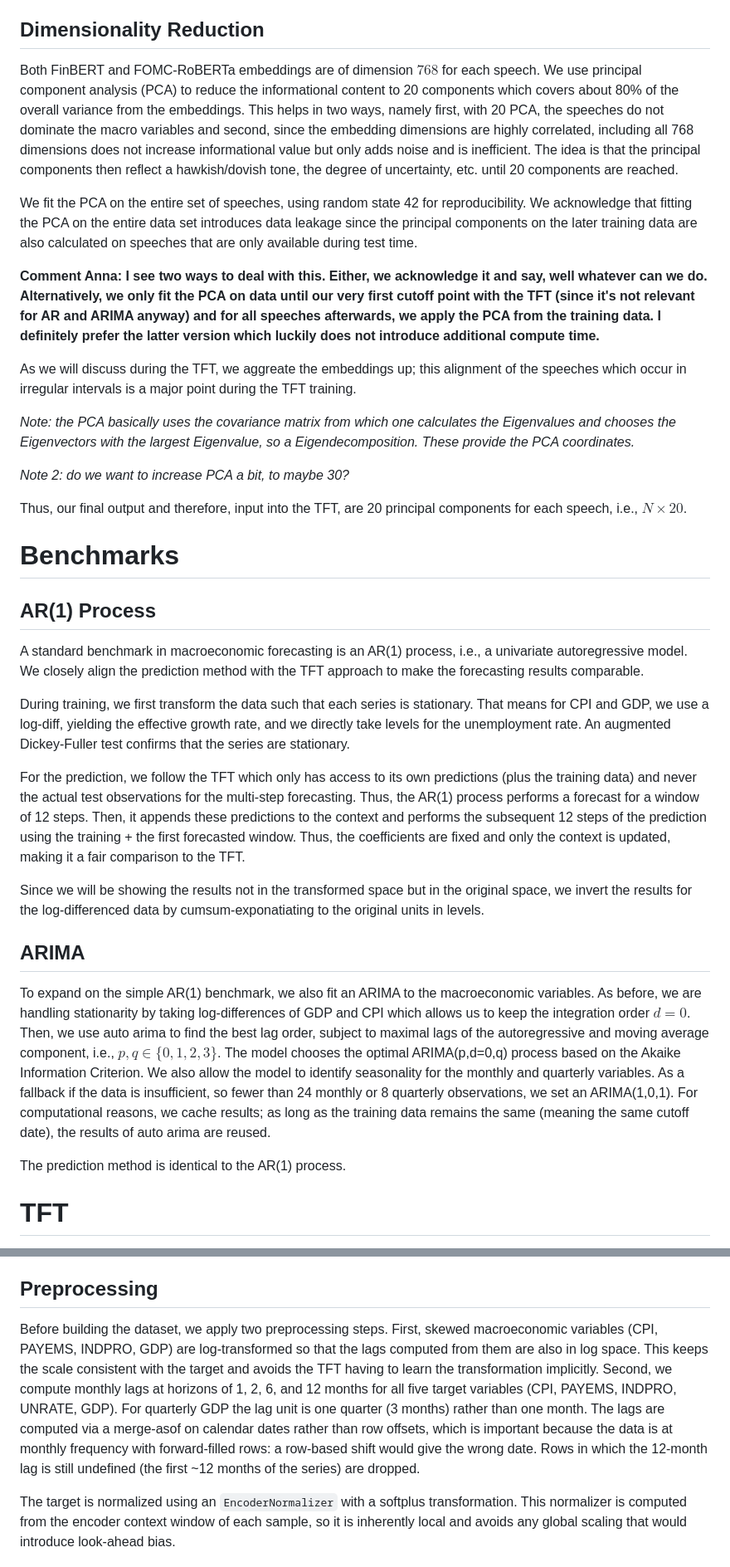
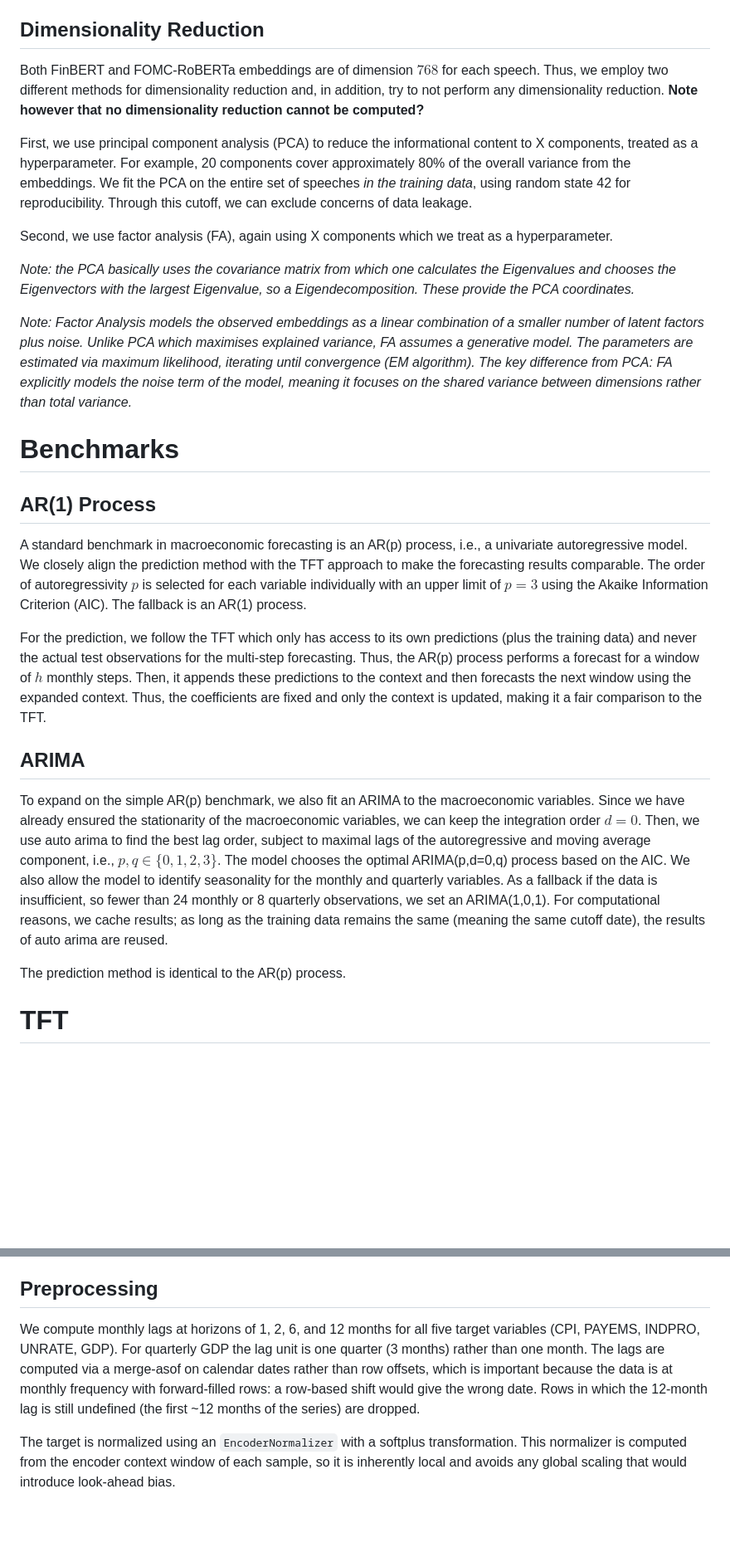
Before and after one commit to minnaheim/aml2026-group-3, a Markdown page: PREPARE_PRESENTATION.md, 2 parts joined by grey strips. Shown at 83% size. GitHub-like rendering; blank space fills up the shorter version.

```diff
--- a/PREPARE_PRESENTATION.md
+++ b/PREPARE_PRESENTATION.md
@@ -56,37 +45,31 @@ To account for the token limit of the transformers, we split each speech into 51
 
 ## Dimensionality Reduction
 
-Both FinBERT and FOMC-RoBERTa embeddings are of dimension $768$ for each speech. We use principal component analysis (PCA) to reduce the informational content to 20 components which covers about 80% of the overall variance from the embeddings. This helps in two ways, namely first, with 20 PCA, the speeches do not dominate the macro variables and second, since the embedding dimensions are highly correlated, including all 768 dimensions does not increase informational value but only adds noise and is inefficient. The idea is that the principal components then reflect a hawkish/dovish tone, the degree of uncertainty, etc. until 20 components are reached.
+Both FinBERT and FOMC-RoBERTa embeddings are of dimension $768$ for each speech. Thus, we employ two different methods for dimensionality reduction and, in addition, try to not perform any dimensionality reduction. **Note however that no dimensionality reduction cannot be computed?**
 
-We fit the PCA on the entire set of speeches, using random state 42 for reproducibility. We acknowledge that fitting the PCA on the entire data set introduces data leakage since the principal components on the later training data are also calculated on speeches that are only available during test time.
+First, we use principal component analysis (PCA) to reduce the informational content to X components, treated as a hyperparameter. For example, 20 components cover approximately 80% of the overall variance from the embeddings.
+We fit the PCA on the entire set of speeches *in the training data*, using random state 42 for reproducibility. Through this cutoff, we can exclude concerns of data leakage.
 
-**Comment Anna: I see two ways to deal with this. Either, we acknowledge it and say, well whatever can we do. Alternatively, we only fit the PCA on data until our very first cutoff point with the TFT (since it's not relevant for AR and ARIMA anyway) and for all speeches afterwards, we apply the PCA from the training data. I definitely prefer the latter version which luckily does not introduce additional compute time.**
-
-As we will discuss during the TFT, we aggreate the embeddings up; this alignment of the speeches which occur in irregular intervals is a major point during the TFT training.
+Second, we use factor analysis (FA), again using X components which we treat as a hyperparameter.
 
 *Note: the PCA basically uses the covariance matrix from which one calculates the Eigenvalues and chooses the Eigenvectors with the largest Eigenvalue, so a Eigendecomposition. These provide the PCA coordinates.*
 
-*Note 2: do we want to increase PCA a bit, to maybe 30?*
-
-Thus, our final output and therefore, input into the TFT, are 20 principal components for each speech, i.e., $N\times 20$.
+*Note: Factor Analysis models the observed embeddings as a linear combination of a smaller number of latent factors plus noise. Unlike PCA which maximises explained variance, FA assumes a generative model. The parameters are estimated via maximum likelihood, iterating until convergence (EM algorithm). The key difference from PCA: FA explicitly models the noise term of the model, meaning it focuses on the shared variance between dimensions rather than total variance.*
 
 # Benchmarks
 
 ## AR(1) Process
 
-A standard benchmark in macroeconomic forecasting is an AR(1) process, i.e., a univariate autoregressive model. We closely align the prediction method with the TFT approach to make the forecasting results comparable.
+A standard benchmark in macroeconomic forecasting is an AR(p) process, i.e., a univariate autoregressive model. We closely align the prediction method with the TFT approach to make the forecasting results comparable. The order of autoregressivity $p$ is selected for each variable individually with an upper limit of $p=3$ using the Akaike Information Criterion (AIC). The fallback is an AR(1) process.
 
-During training, we first transform the data such that each series is stationary. That means for CPI and GDP, we use a log-diff, yielding the effective growth rate, and we directly take levels for the unemployment rate. An augmented Dickey-Fuller test confirms that the series are stationary.
+For the prediction, we follow the TFT which only has access to its own predictions (plus the training data) and never the actual test observations for the multi-step forecasting. Thus, the AR(p) process performs a forecast for a window of $h$ monthly steps. Then, it appends these predictions to the context and then forecasts the next window using the expanded context. Thus, the coefficients are fixed and only the context is updated, making it a fair comparison to the TFT.
 
-For the prediction, we follow the TFT which only has access to its own predictions (plus the training data) and never the actual test observations for the multi-step forecasting. Thus, the AR(1) process performs a forecast for a window of 12 steps. Then, it appends these predictions to the context and performs the subsequent 12 steps of the prediction using the training + the first forecasted window. Thus, the coefficients are fixed and only the context is updated, making it a fair comparison to the TFT.
-
-Since we will be showing the results not in the transformed space but in the original space, we invert the results for the log-differenced data by cumsum-exponatiating to the original units in levels.
 
 ## ARIMA
 
-To expand on the simple AR(1) benchmark, we also fit an ARIMA to the macroeconomic variables. As before, we are handling stationarity by taking log-differences of GDP and CPI which allows us to keep the integration order $d=0$. Then, we use auto arima to find the best lag order, subject to maximal lags of the autoregressive and moving average component, i.e., $p, q \in \{0,1,2,3\}$. The model chooses the optimal ARIMA(p,d=0,q) process based on the Akaike Information Criterion. We also allow the model to identify seasonality for the monthly and quarterly variables. As a fallback if the data is insufficient, so fewer than 24 monthly or 8 quarterly observations, we set an ARIMA(1,0,1). For computational reasons, we cache results; as long as the training data remains the same (meaning the same cutoff date), the results of auto arima are reused.
+To expand on the simple AR(p) benchmark, we also fit an ARIMA to the macroeconomic variables. Since we have already ensured the stationarity of the macroeconomic variables, we can keep the integration order $d=0$. Then, we use auto arima to find the best lag order, subject to maximal lags of the autoregressive and moving average component, i.e., $p, q \in \{0,1,2,3\}$. The model chooses the optimal ARIMA(p,d=0,q) process based on the AIC. We also allow the model to identify seasonality for the monthly and quarterly variables. As a fallback if the data is insufficient, so fewer than 24 monthly or 8 quarterly observations, we set an ARIMA(1,0,1). For computational reasons, we cache results; as long as the training data remains the same (meaning the same cutoff date), the results of auto arima are reused.
 
-The prediction method is identical to the AR(1) process.
+The prediction method is identical to the AR(p) process.
 
 # TFT
 
@@ -130,7 +113,7 @@ Meaning, we use:
 
 ## Preprocessing
 
-Before building the dataset, we apply two preprocessing steps. First, skewed macroeconomic variables (CPI, PAYEMS, INDPRO, GDP) are log-transformed so that the lags computed from them are also in log space. This keeps the scale consistent with the target and avoids the TFT having to learn the transformation implicitly. Second, we compute monthly lags at horizons of 1, 2, 6, and 12 months for all five target variables (CPI, PAYEMS, INDPRO, UNRATE, GDP). For quarterly GDP the lag unit is one quarter (3 months) rather than one month. The lags are computed via a merge-asof on calendar dates rather than row offsets, which is important because the data is at monthly frequency with forward-filled rows: a row-based shift would give the wrong date. Rows in which the 12-month lag is still undefined (the first ~12 months of the series) are dropped.
+We compute monthly lags at horizons of 1, 2, 6, and 12 months for all five target variables (CPI, PAYEMS, INDPRO, UNRATE, GDP). For quarterly GDP the lag unit is one quarter (3 months) rather than one month. The lags are computed via a merge-asof on calendar dates rather than row offsets, which is important because the data is at monthly frequency with forward-filled rows: a row-based shift would give the wrong date. Rows in which the 12-month lag is still undefined (the first ~12 months of the series) are dropped.
 
 The target is normalized using an `EncoderNormalizer` with a softplus transformation. This normalizer is computed from the encoder context window of each sample, so it is inherently local and avoids any global scaling that would introduce look-ahead bias.
 
```
Also changed, not shown: other parts of PREPARE_PRESENTATION.md (+10 -21 lines).
